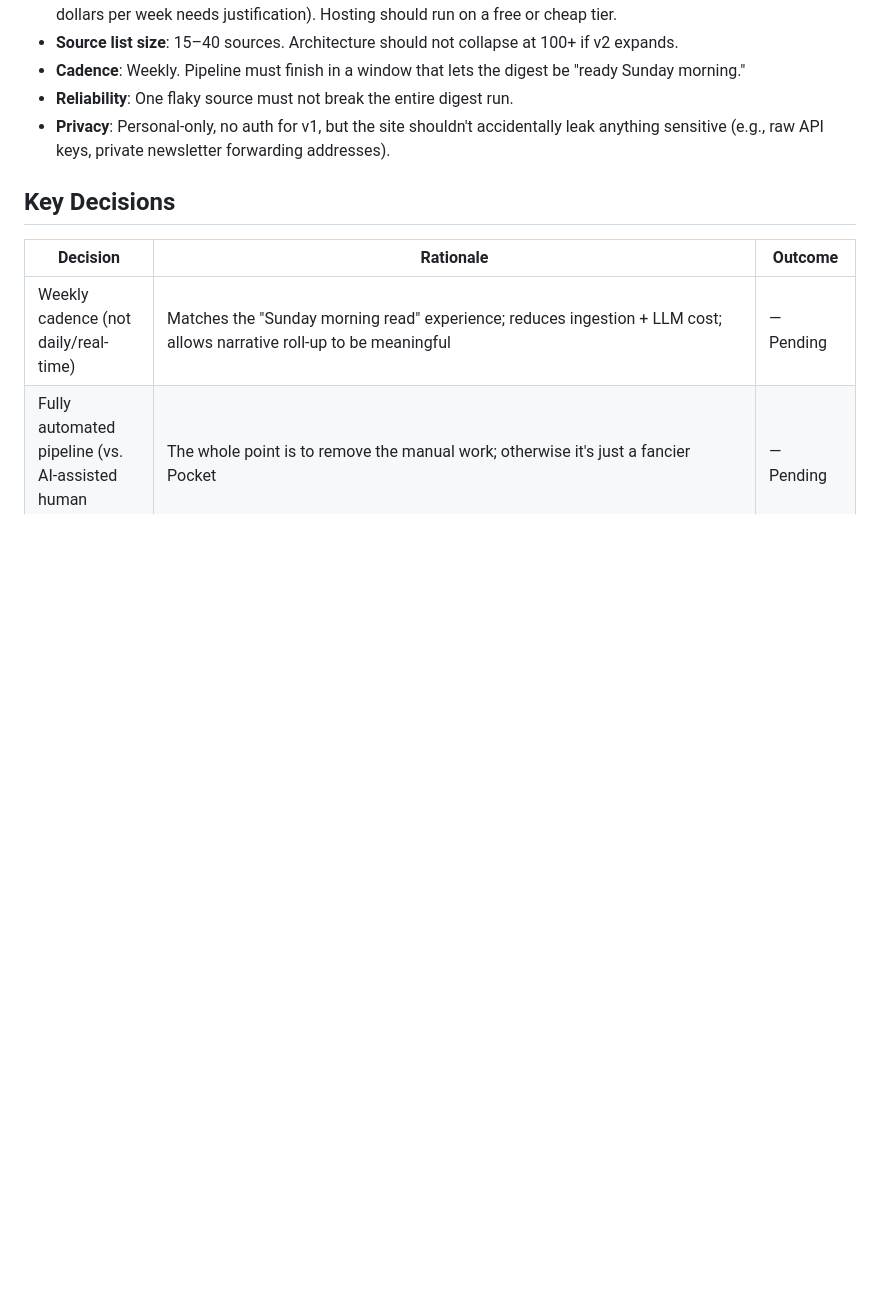
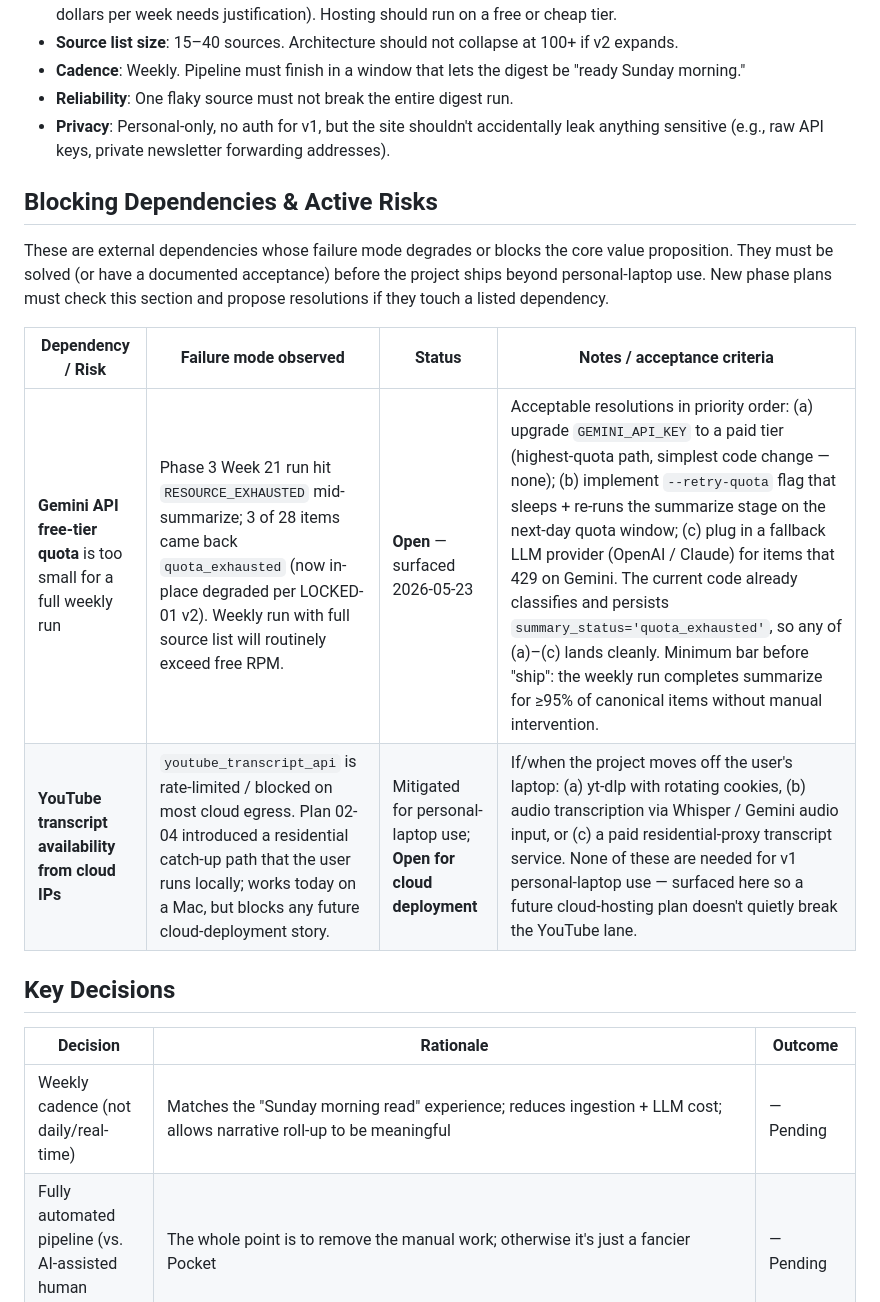
Before and after one commit to dsickles/AI-Digest, a Markdown page: .planning/PROJECT.md, the part around the change. Rendered like a GitHub page; blank space fills up the shorter version.

Commit message:
docs(03): capture LLM-quota and YouTube-transcript blocking dependencies
User feedback during Phase 3 visual UAT: "we need a solution for the
future. blocking dependencies need solutions early in design process!"

Phase 3 Week 21 run hit `RESOURCE_EXHAUSTED` on Gemini free-tier
mid-summarize; 3 of 28 items came back quota_exhausted. The free-tier
RPM is structurally too small for a full weekly run with the active
source list. This is not a Phase 3 code defect — Phase 3 already
classifies and persists summary_status correctly, and the routing fix
in 29972dd surfaces it as in-place degraded — but it does block the
"weekly run completes without manual intervention" implicit ship bar.

Adds new "Blocking Dependencies & Active Risks" section to PROJECT.md
with two entries:

1. Gemini API free-tier quota — open. Three acceptable resolution
   paths captured: (a) paid Gemini key, (b) --retry-quota CLI flag,
   (c) fallback LLM provider.

2. YouTube transcript availability from cloud IPs — mitigated for
   personal-laptop use, open for any future cloud deployment.
   Captured because: cloud transcript blocking will silently break
   the YouTube lane if a future plan tries to host this off the
   user's laptop without a transcript-fetching plan.

Also closes out HUMAN-UAT.md tracking for the seven UAT follow-ups
surfaced in this session: 5 resolved with commits, 1 deferred to
Phase 4 (tabbed UI), 1 captured as a project-level risk (quota).

Co-authored-by: Cursor <cursoragent@cursor.com>

```diff
--- a/.planning/PROJECT.md
+++ b/.planning/PROJECT.md
@@ -84,6 +84,19 @@ A personal, fully-automated weekly AI news and information digest delivered as a
 - **Reliability**: One flaky source must not break the entire digest run.
 - **Privacy**: Personal-only, no auth for v1, but the site shouldn't accidentally leak anything sensitive (e.g., raw API keys, private newsletter forwarding addresses).
 
+## Blocking Dependencies & Active Risks
+
+These are external dependencies whose failure mode degrades or blocks the
+core value proposition. They must be solved (or have a documented
+acceptance) before the project ships beyond personal-laptop use. New
+phase plans must check this section and propose resolutions if they
+touch a listed dependency.
+
+| Dependency / Risk | Failure mode observed | Status | Notes / acceptance criteria |
+|---|---|---|---|
+| **Gemini API free-tier quota** is too small for a full weekly run | Phase 3 Week 21 run hit `RESOURCE_EXHAUSTED` mid-summarize; 3 of 28 items came back `quota_exhausted` (now in-place degraded per LOCKED-01 v2). Weekly run with full source list will routinely exceed free RPM. | **Open** — surfaced 2026-05-23 | Acceptable resolutions in priority order: (a) upgrade `GEMINI_API_KEY` to a paid tier (highest-quota path, simplest code change — none); (b) implement `--retry-quota` flag that sleeps + re-runs the summarize stage on the next-day quota window; (c) plug in a fallback LLM provider (OpenAI / Claude) for items that 429 on Gemini. The current code already classifies and persists `summary_status='quota_exhausted'`, so any of (a)–(c) lands cleanly. Minimum bar before "ship": the weekly run completes summarize for ≥95% of canonical items without manual intervention. |
+| **YouTube transcript availability from cloud IPs** | `youtube_transcript_api` is rate-limited / blocked on most cloud egress. Plan 02-04 introduced a residential catch-up path that the user runs locally; works today on a Mac, but blocks any future cloud-deployment story. | Mitigated for personal-laptop use; **Open for cloud deployment** | If/when the project moves off the user's laptop: (a) yt-dlp with rotating cookies, (b) audio transcription via Whisper / Gemini audio input, or (c) a paid residential-proxy transcript service. None of these are needed for v1 personal-laptop use — surfaced here so a future cloud-hosting plan doesn't quietly break the YouTube lane. |
+
 ## Key Decisions
 
 | Decision | Rationale | Outcome |
```
Also changed, not shown: 1 other file.
